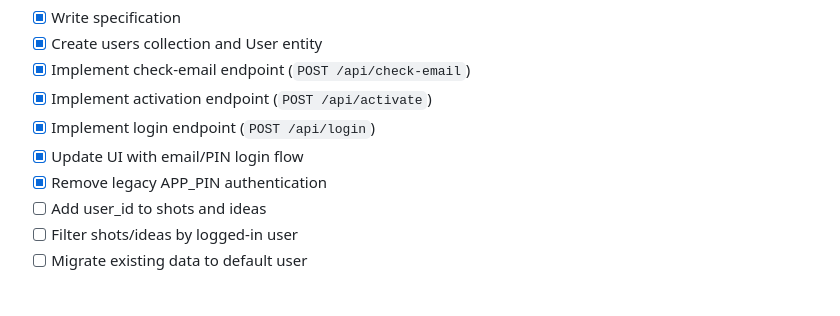
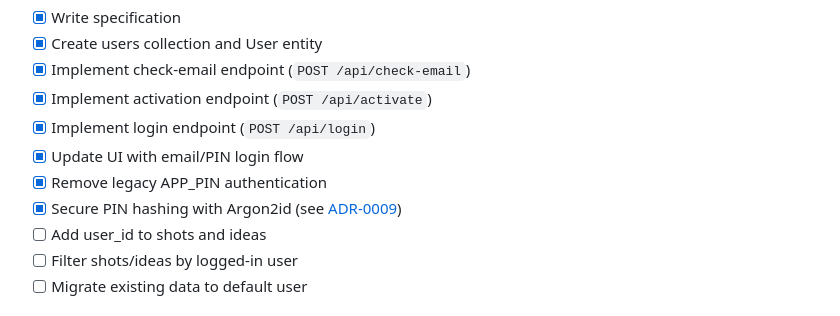
Before and after one commit to RoaldO/carry-on, a Markdown page: ROADMAP.md, the part around the change. GitHub-like rendering.

```diff
--- a/ROADMAP.md
+++ b/ROADMAP.md
@@ -47,6 +47,7 @@ See [specification](docs/specs/multi-user.md) for details.
 - [x] Implement login endpoint (`POST /api/login`)
 - [x] Update UI with email/PIN login flow
 - [x] Remove legacy APP_PIN authentication
+- [x] Secure PIN hashing with Argon2id (see [ADR-0009](docs/adr/0009-password-hashing.md))
 - [ ] Add user_id to shots and ideas
 - [ ] Filter shots/ideas by logged-in user
 - [ ] Migrate existing data to default user
```
Also changed, not shown: docs/specs/multi-user.md (+3 -1 lines).
